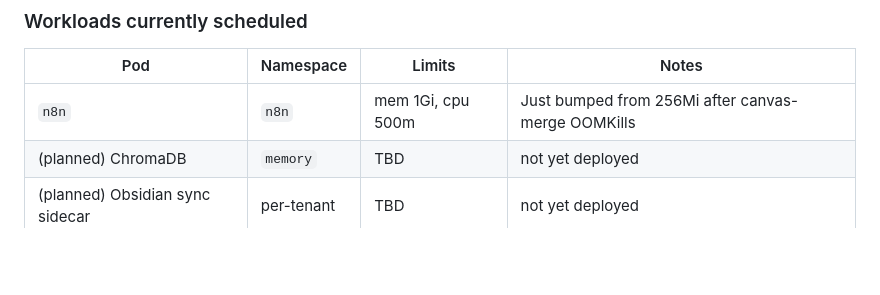
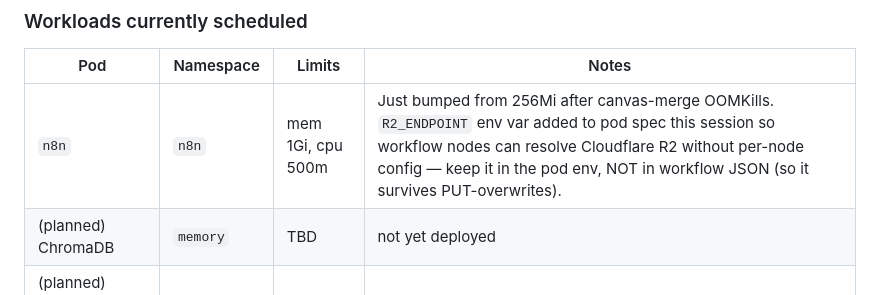
Before and after one commit to 1veso/CONTENT_AUTOMATION_PIPELINE, a Markdown page: obsidian-brain/knowledge/getautomata_infra_notes.md, the part around the change. Drawn GitHub-style; blank space fills up the shorter version.

```diff
--- a/obsidian-brain/knowledge/getautomata_infra_notes.md
+++ b/obsidian-brain/knowledge/getautomata_infra_notes.md
@@ -21,7 +21,7 @@
 
 | Pod | Namespace | Limits | Notes |
 |---|---|---|---|
-| `n8n` | `n8n` | mem 1Gi, cpu 500m | Just bumped from 256Mi after canvas-merge OOMKills |
+| `n8n` | `n8n` | mem 1Gi, cpu 500m | Just bumped from 256Mi after canvas-merge OOMKills. `R2_ENDPOINT` env var added to pod spec this session so workflow nodes can resolve Cloudflare R2 without per-node config — keep it in the pod env, NOT in workflow JSON (so it survives PUT-overwrites). |
 | (planned) ChromaDB | `memory` | TBD | not yet deployed |
 | (planned) Obsidian sync sidecar | per-tenant | TBD | not yet deployed |
 
```
Also changed, not shown: obsidian-brain/knowledge/session_wrap_2026-05-15.md (+17 -16 lines).
